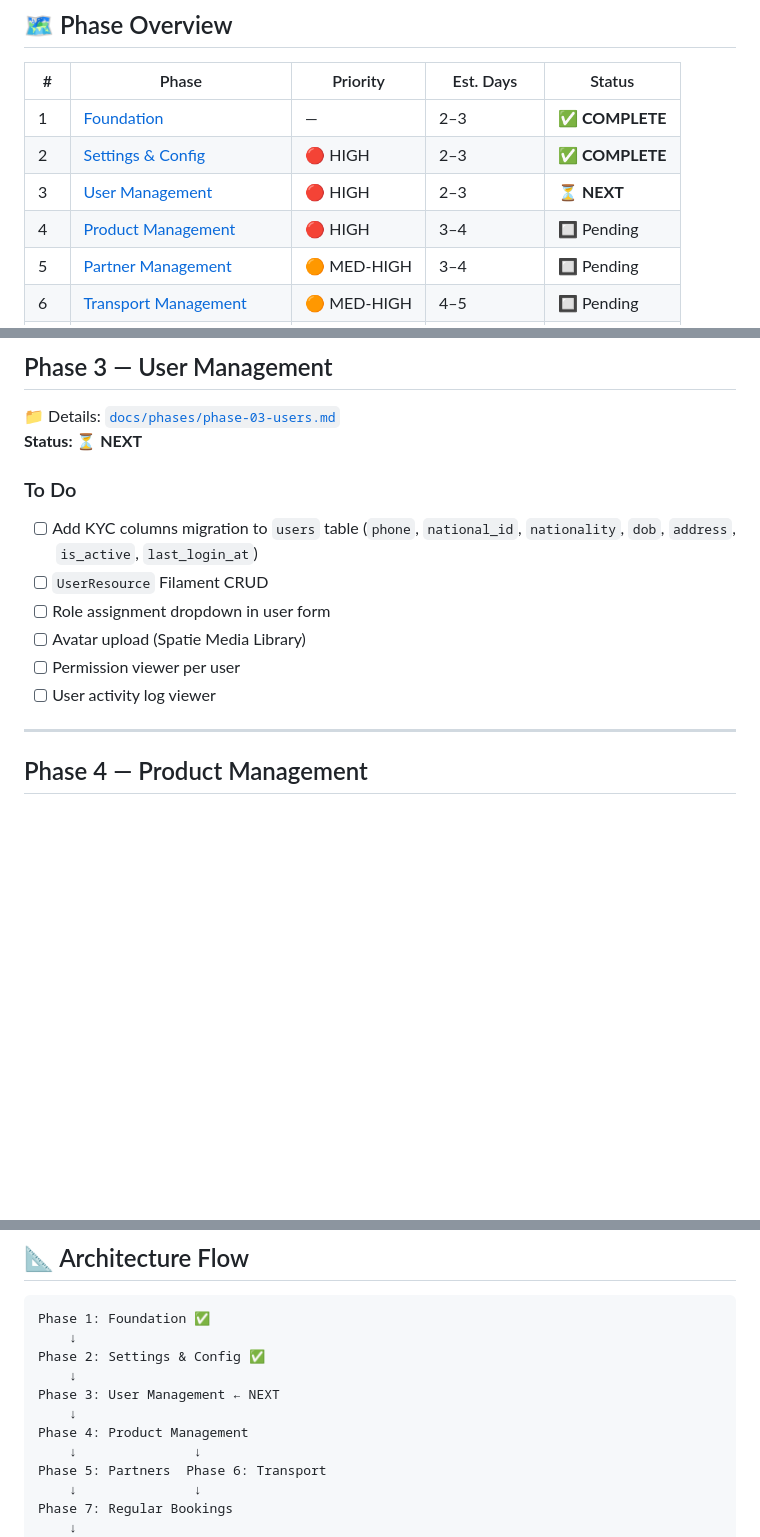
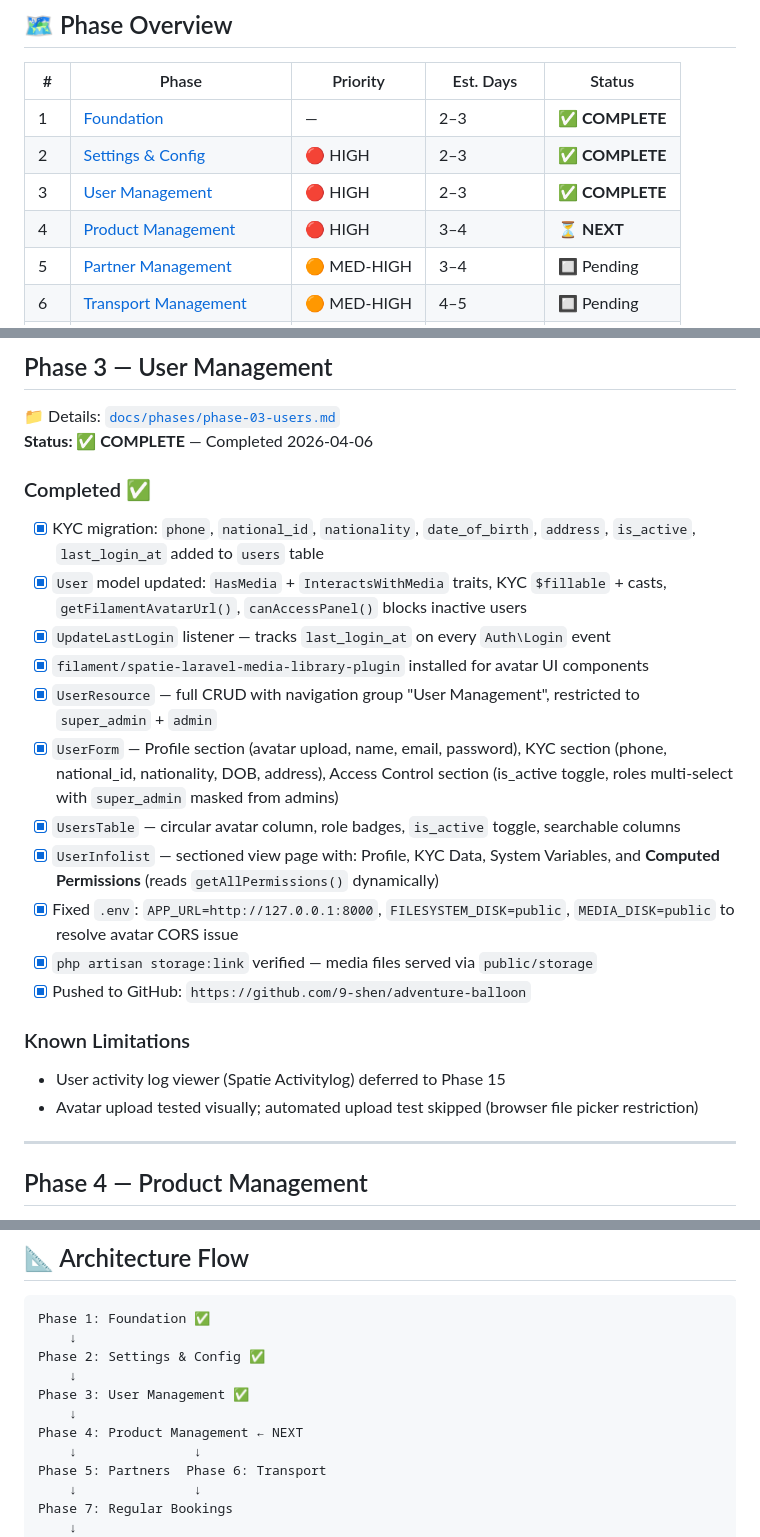
Before and after one commit to 9-shen/adventure-balloon, a Markdown page: docs/PROGRESS.md, 3 parts joined by grey strips. GitHub-like rendering; blank space fills up the shorter version.

Commit message:
docs: mark Phase 3 complete in PROGRESS.md, Phase 4 is next

```diff
--- a/docs/PROGRESS.md
+++ b/docs/PROGRESS.md
@@ -12,8 +12,8 @@
 |---|-------|----------|-----------|--------|
 | 1 | [Foundation](#phase-1--foundation) | — | 2–3 | ✅ **COMPLETE** |
 | 2 | [Settings & Config](#phase-2--settings--config) | 🔴 HIGH | 2–3 | ✅ **COMPLETE** |
-| 3 | [User Management](#phase-3--user-management) | 🔴 HIGH | 2–3 | ⏳ **NEXT** |
-| 4 | [Product Management](#phase-4--product-management) | 🔴 HIGH | 3–4 | 🔲 Pending |
+| 3 | [User Management](#phase-3--user-management) | 🔴 HIGH | 2–3 | ✅ **COMPLETE** |
+| 4 | [Product Management](#phase-4--product-management) | 🔴 HIGH | 3–4 | ⏳ **NEXT** |
 | 5 | [Partner Management](#phase-5--partner-management) | 🟠 MED-HIGH | 3–4 | 🔲 Pending |
 | 6 | [Transport Management](#phase-6--transport-management) | 🟠 MED-HIGH | 4–5 | 🔲 Pending |
 | 7 | [Regular Booking System](#phase-7--regular-booking-system) | 🔴 HIGH | 7–10 | 🔲 Pending |
@@ -87,15 +87,24 @@
 
 ## Phase 3 — User Management
 📁 Details: [`docs/phases/phase-03-users.md`](phases/phase-03-users.md)
-**Status: ⏳ NEXT**
+**Status: ✅ COMPLETE** — Completed 2026-04-06
 
-### To Do
-- [ ] Add KYC columns migration to `users` table (`phone`, `national_id`, `nationality`, `dob`, `address`, `is_active`, `last_login_at`)
-- [ ] `UserResource` Filament CRUD
-- [ ] Role assignment dropdown in user form
-- [ ] Avatar upload (Spatie Media Library)
-- [ ] Permission viewer per user
-- [ ] User activity log viewer
+### Completed ✅
+- [x] KYC migration: `phone`, `national_id`, `nationality`, `date_of_birth`, `address`, `is_active`, `last_login_at` added to `users` table
+- [x] `User` model updated: `HasMedia` + `InteractsWithMedia` traits, KYC `$fillable` + casts, `getFilamentAvatarUrl()`, `canAccessPanel()` blocks inactive users
+- [x] `UpdateLastLogin` listener — tracks `last_login_at` on every `Auth\Login` event
+- [x] `filament/spatie-laravel-media-library-plugin` installed for avatar UI components
+- [x] `UserResource` — full CRUD with navigation group "User Management", restricted to `super_admin` + `admin`
+- [x] `UserForm` — Profile section (avatar upload, name, email, password), KYC section (phone, national_id, nationality, DOB, address), Access Control section (is_active toggle, roles multi-select with `super_admin` masked from admins)
+- [x] `UsersTable` — circular avatar column, role badges, `is_active` toggle, searchable columns
+- [x] `UserInfolist` — sectioned view page with: Profile, KYC Data, System Variables, and **Computed Permissions** (reads `getAllPermissions()` dynamically)
+- [x] Fixed `.env`: `APP_URL=http://127.0.0.1:8000`, `FILESYSTEM_DISK=public`, `MEDIA_DISK=public` to resolve avatar CORS issue
+- [x] `php artisan storage:link` verified — media files served via `public/storage`
+- [x] Pushed to GitHub: `https://github.com/9-shen/adventure-balloon`
+
+### Known Limitations
+- User activity log viewer (Spatie Activitylog) deferred to Phase 15
+- Avatar upload tested visually; automated upload test skipped (browser file picker restriction)
 
 ---
 
@@ -289,9 +298,9 @@ Phase 1: Foundation ✅
     ↓
 Phase 2: Settings & Config ✅
     ↓
-Phase 3: User Management ← NEXT
+Phase 3: User Management ✅
     ↓
-Phase 4: Product Management
+Phase 4: Product Management ← NEXT
     ↓               ↓
 Phase 5: Partners  Phase 6: Transport
     ↓               ↓
```
Also changed, not shown: other parts of docs/PROGRESS.md (+1 -1 lines).
